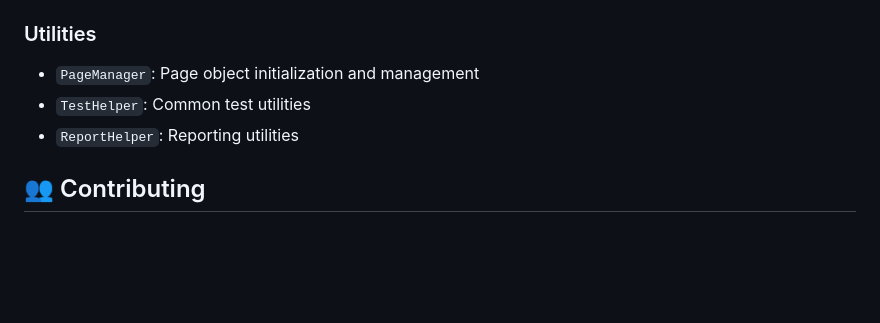
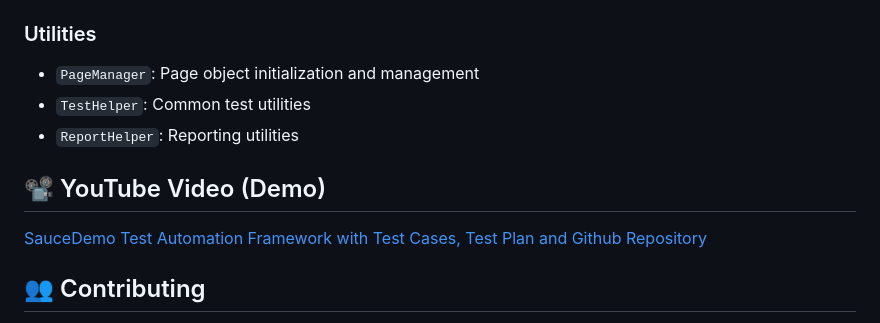
Before and after one commit to ja-valdepenas/saucedemo-pw-ts-automation, a Markdown page: readme.md, the part around the change. Rendered like a GitHub page; blank space fills up the shorter version.

Commit message:
Updated readme.md with demo video link

```diff
--- a/readme.md
+++ b/readme.md
@@ -152,6 +152,10 @@ npm run allure:report
 - `TestHelper`: Common test utilities
 - `ReportHelper`: Reporting utilities
 
+## 📽️ YouTube Video (Demo)
+
+[SauceDemo Test Automation Framework with Test Cases, Test Plan and Github Repository](https://youtu.be/UG1QiB_FfRk)
+
 ## 👥 Contributing
 
 1. Fork the repository
```
